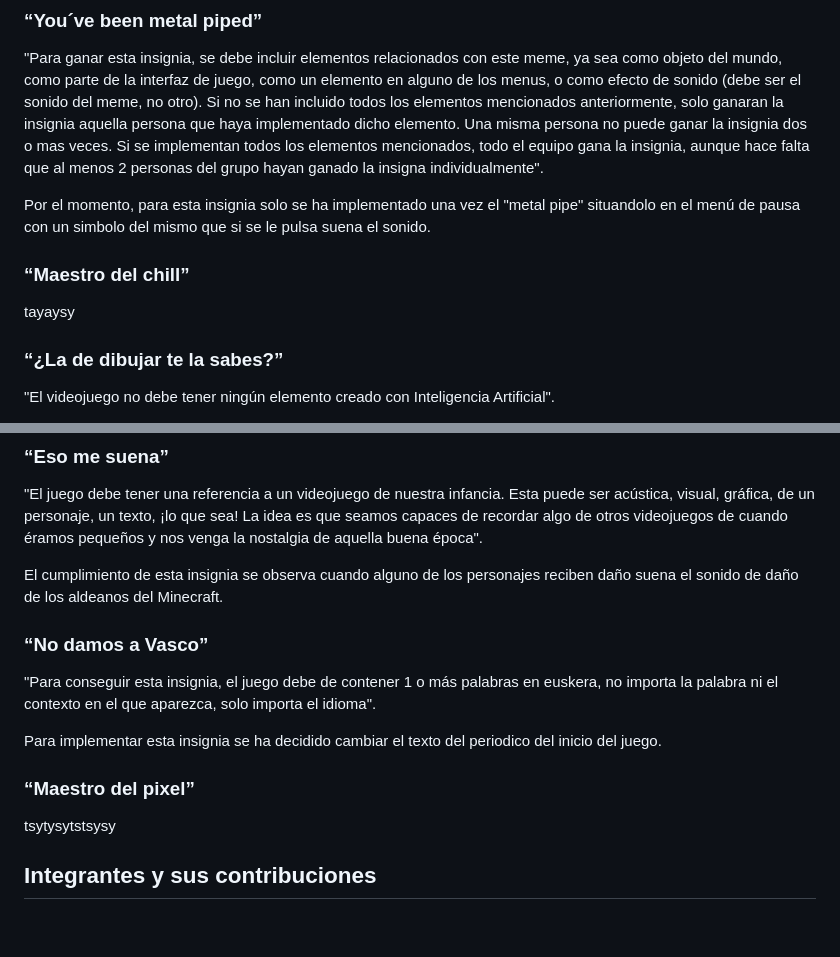
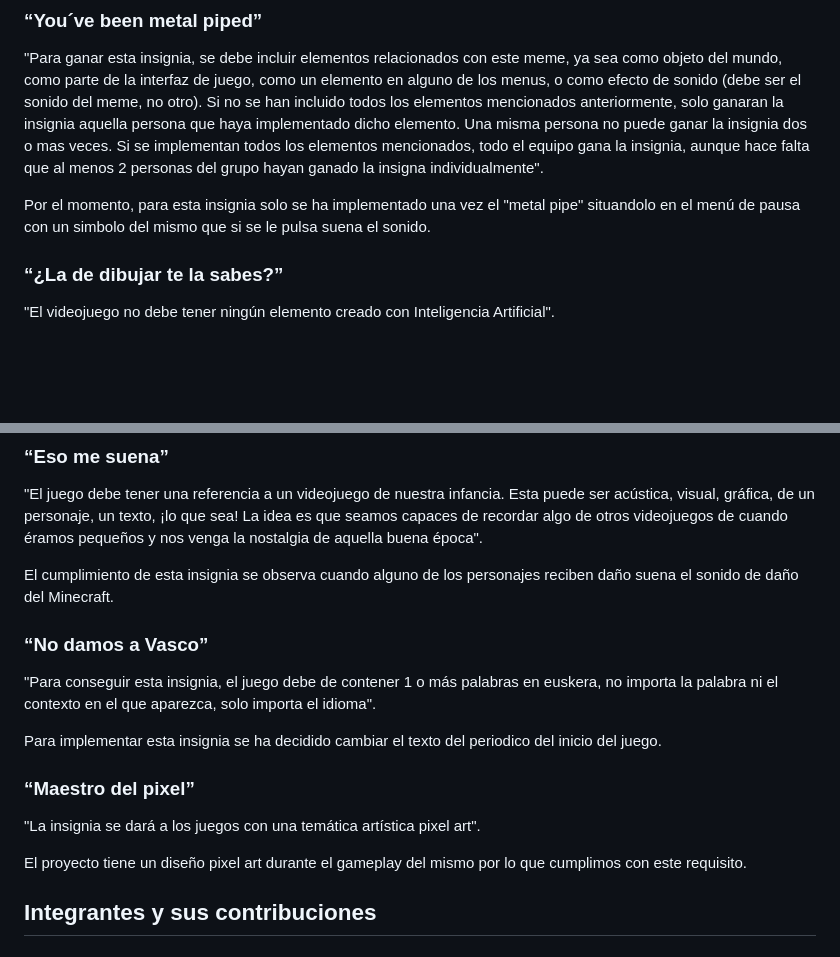
Before and after one commit to lauura04/Mystery-Mice, a Markdown page: README.md, 2 parts joined by grey strips. Rendered like a GitHub page; blank space fills up the shorter version.

```diff
--- a/README.md
+++ b/README.md
@@ -261,8 +261,6 @@ Esta insignia se cumple al tener una pantalla de controles donde se muestran los
 
 Por el momento, para esta insignia solo se ha implementado una vez el "metal pipe" situandolo en el menú de pausa con un simbolo del mismo que si se le pulsa suena el sonido.
 
-### “Maestro del chill”
-tayaysy
 
 ### “¿La de dibujar te la sabes?”
 "El videojuego no debe tener ningún elemento creado con Inteligencia Artificial".
@@ -274,7 +272,7 @@ El proyecto realizado no contiene ningún tipo de elemento creado por inteligenc
 ### “Eso me suena”
 "El juego debe tener una referencia a un videojuego de nuestra infancia. Esta puede ser acústica, visual, gráfica, de un personaje, un texto, ¡lo que sea! La idea es que seamos capaces de recordar algo de otros videojuegos de cuando éramos pequeños y nos venga la nostalgia de aquella buena época".
 
-El cumplimiento de esta insignia se observa cuando alguno de los personajes reciben daño suena el sonido de daño de los aldeanos del Minecraft.
+El cumplimiento de esta insignia se observa cuando alguno de los personajes reciben daño suena el sonido de daño del Minecraft.
 
 ### “No damos a Vasco”
 "Para conseguir esta insignia, el juego debe de contener 1 o más palabras en euskera, no importa la palabra ni el contexto en el que aparezca, solo importa el idioma".
@@ -282,7 +280,9 @@ El cumplimiento de esta insignia se observa cuando alguno de los personajes reci
 Para implementar esta insignia se ha decidido cambiar el texto del periodico del inicio del juego.
 
 ### “Maestro del pixel”
-tsytysytstsysy
+"La insignia se dará a los juegos con una temática artística pixel art".
+
+El proyecto tiene un diseño pixel art durante el gameplay del mismo por lo que cumplimos con este requisito.
 
 ## Integrantes y sus contribuciones
 
```
Also changed, not shown: other parts of README.md (+1 -1 lines).
